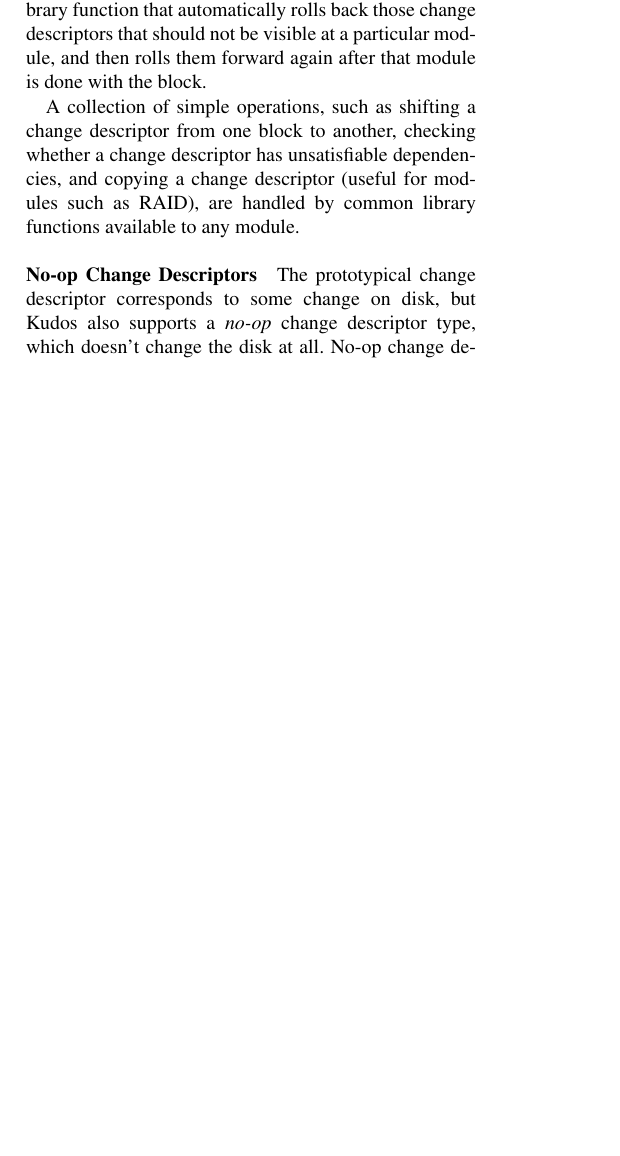
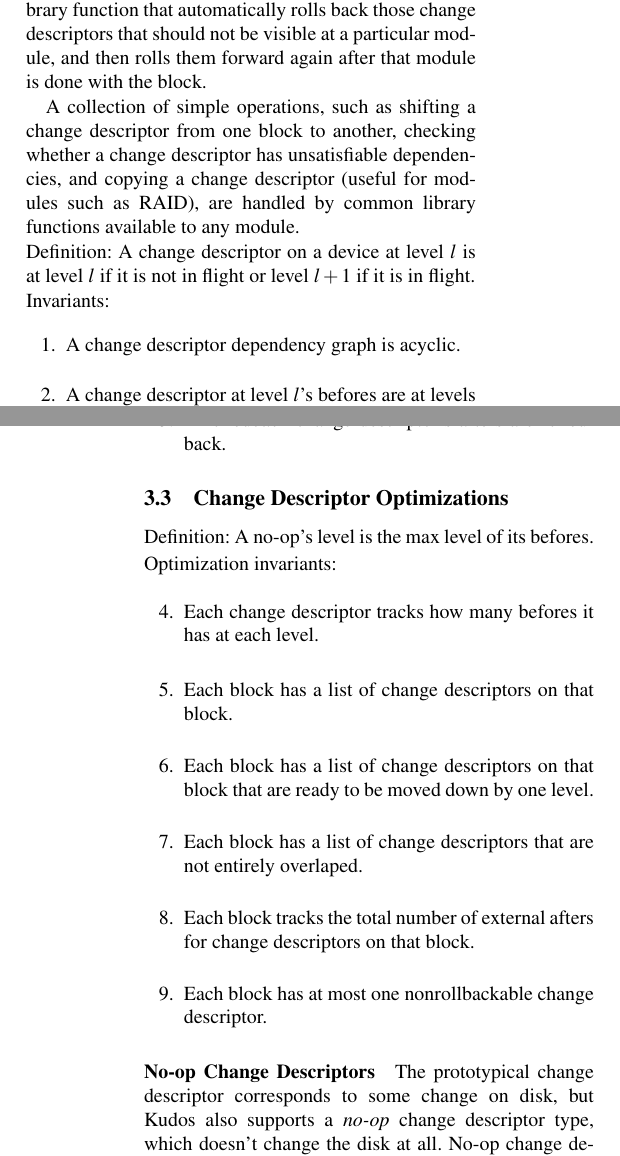
Before and after one commit to ucla-readable/fstitch-doc, a LaTeX paper (sosp/paper.tex, which reads sosp/chdescs.tex): part of one column of page 3 of 15 before the commit and two parts of the columns of pages 3 and 4 of 15 after it, the two joined at a grey line, cut so that both start at the same text, the shorter picture padded with empty space. Compiled offline with pdfLaTeX.

Commit message:
r2919: Chdesc invariants sans explanations.

```diff
--- a/sosp/chdescs.tex
+++ b/sosp/chdescs.tex
@@ -192,9 +192,39 @@ are handled by common library functions available to any module.
 %% library functions, so that if other \modules\ need to do similar things, the
 %% functionality will already be available.
 
+\noindent Definition: A \chdesc\ on a device at level $l$ is at level $l$
+if it is not in flight or level $l+1$ if it is in flight.
 
+\newcounter{chdescinvari}
+\newcommand{\chdescinvar}[1]{\begin{enumerate}\setcounter{enumi}{\value{chdescinvari}}\item #1\setcounter{chdescinvari}{\value{enumi}}\end{enumerate}}
 
-\paragraph{\Noop\ Change Descriptors}
+\noindent Invariants:
+\chdescinvar{A \chdesc\ dependency graph is acyclic.}
+
+\chdescinvar{A \chdesc\ at level $l$'s befores are at levels $\leq l$.}
+
+\chdescinvar{A rolledback \chdesc{}'s afters are rolledback.}
+
+\subsection{\ChDesc\ Optimizations}
+
+Definition: A \noop{}'s level is the max level of its befores.
+
+\noindent Optimization invariants:
+\chdescinvar{Each \chdesc\ tracks how many befores it has at each level.}
+
+\chdescinvar{Each block has a list of \chdescs\ on that block.}
+
+\chdescinvar{Each block has a list of \chdescs\ on that block that are ready
+  to be moved down by one level.}
+
+\chdescinvar{Each block has a list of \chdescs\ that are not entirely overlaped.}
+
+\chdescinvar{Each block tracks the total number of external afters for
+  \chdescs\ on that block.}
+
+\chdescinvar{Each block has at most one nonrollbackable \chdesc.}
+
+\paragraph{\Noop\ \ChDescs}
 \label{sec:design:chdescs:noop}
 
 The prototypical \chdesc\ corresponds to some change on disk, but \Kudos\
--- a/sosp/paper.tex
+++ b/sosp/paper.tex
@@ -10,6 +10,7 @@
 \newcommand{\chdesc}{change descriptor}
 \newcommand{\chdescs}{change descriptors}
 \newcommand{\Chdesc}{Change descriptor}
+\newcommand{\ChDesc}{Change Descriptor}
 \newcommand{\Chdescs}{Change descriptors}
 \newcommand{\ChDescs}{Change Descriptors}
 
```
